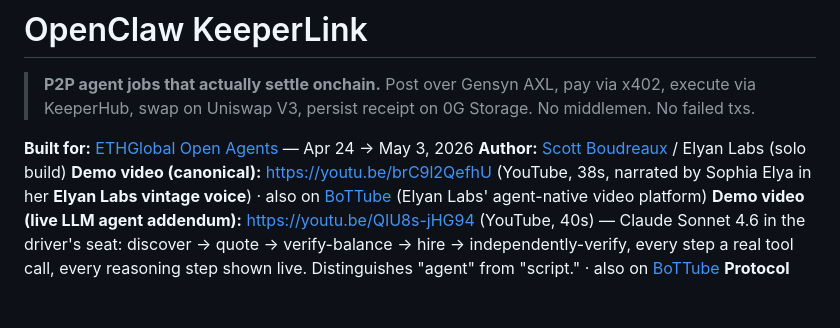
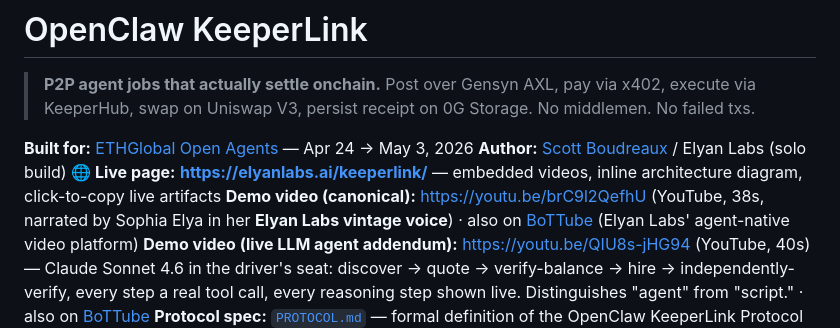
Before and after one commit to Scottcjn/openclaw-keeperlink, a Markdown page: README.md, the part around the change. GitHub-like rendering; blank space fills up the shorter version.

Commit message:
README: add live page URL — https://elyanlabs.ai/keeperlink/
Frontend (web/index.html, committed in ef357dc) is now hosted on the
Elyan Labs primary VPS (.131) under elyanlabs.ai/keeperlink/.
Existing nginx config routes /var/www/elyanlabs as the root for the
elyanlabs.ai cert, so dropping the file at
/var/www/elyanlabs/keeperlink/index.html went live with no nginx
config change. HTTP 200, 22 KB, sub-second TTFB.

This gives the ETHGlobal portal a clean "Live URL" field value that
isn't a github.io subdomain — meaningful as the project is hosted on
the same Elyan Labs infrastructure that runs RustChain, BoTTube, and
the Sophia voice synthesis the demo uses. Tighter eco-narrative.

Co-Authored-By: Claude Opus 4.7 (1M context) <noreply@anthropic.com>

```diff
--- a/README.md
+++ b/README.md
@@ -4,6 +4,7 @@
 
 **Built for:** [ETHGlobal Open Agents](https://ethglobal.com/events/openagents) — Apr 24 → May 3, 2026
 **Author:** [Scott Boudreaux](https://github.com/Scottcjn) / Elyan Labs (solo build)
+**🌐 Live page:** **https://elyanlabs.ai/keeperlink/** — embedded videos, inline architecture diagram, click-to-copy live artifacts
 **Demo video (canonical):** https://youtu.be/brC9l2QefhU (YouTube, 38s, narrated by Sophia Elya in her **Elyan Labs vintage voice**) · also on [BoTTube](https://bottube.ai/watch/iqXhl1N-N44) (Elyan Labs' agent-native video platform)
 **Demo video (live LLM agent addendum):** https://youtu.be/QIU8s-jHG94 (YouTube, 40s) — Claude Sonnet 4.6 in the driver's seat: discover → quote → verify-balance → hire → independently-verify, every step a real tool call, every reasoning step shown live. Distinguishes "agent" from "script." · also on [BoTTube](https://bottube.ai/watch/ZrPDhpMFfwX)
 **Protocol spec:** [`PROTOCOL.md`](PROTOCOL.md) — formal definition of the OpenClaw KeeperLink Protocol (roles, phases, schemas, replaceable surfaces)
```
